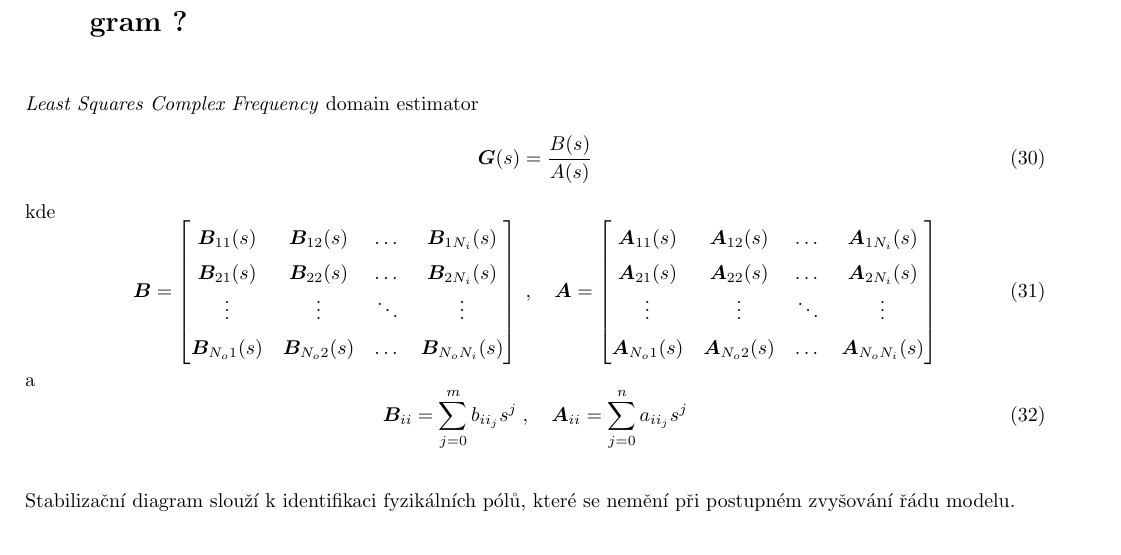
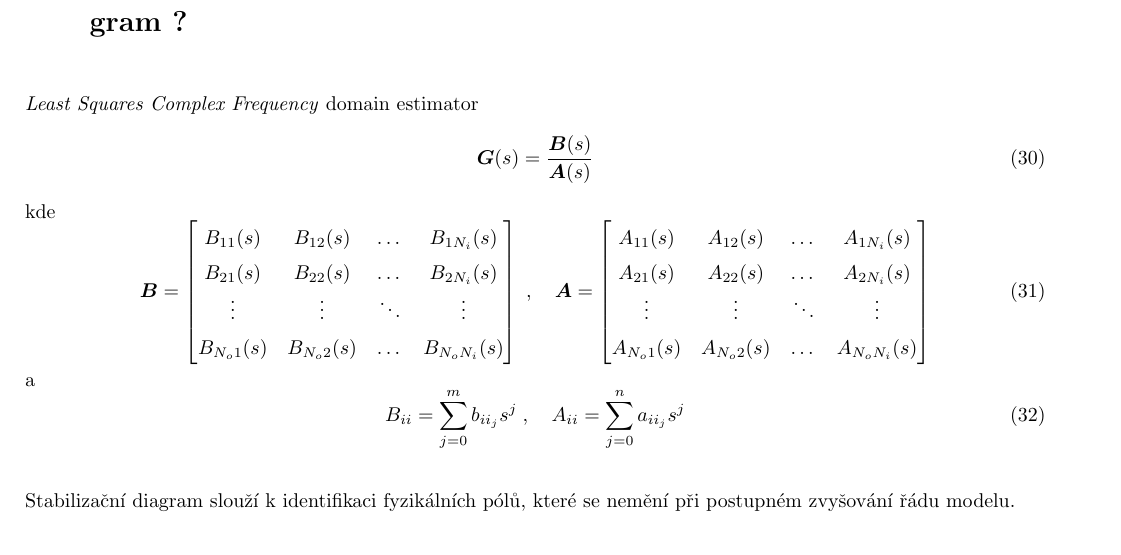
Before and after one commit to lieskjur/IS-Otazky, a LaTeX document (OtazkyIS.tex): part of page 5 of 9, cut so that both start at the same text. Compiled offline with pdfLaTeX.

Commit message:
úprava LSCF

```diff
--- a/OtazkyIS.tex
+++ b/OtazkyIS.tex
@@ -309,36 +309,37 @@
 	MAC kritérium se užívá pro zhodnocení shody vlastních vektorů modelu a měřeného systému. Při dokonalé shodě $\bm{M} = \bm{I}$.
 
 	\section{Popište metodu SDOF identifikace mechanického systému z naměřených přenosových funkcí. }
+
 	\section{Popište princip LSCF metody MDOF identifikace mechanického systému z naměřených přenosových funkcí. K čemu slouží stabilizační diagram ? }
 	\emph{Least Squares Complex Frequency} domain estimator
 	\begin{equation}
-		\bm{G}(s) = \frac{B(s)}{A(s)}
+		\bm{G}(s) = \frac{\bm{B}(s)}{\bm{A}(s)}
 	\end{equation}
 	kde
 	\begin{equation}
 		\bm{B}
 		=
 		\begin{bmatrix}
-			\bm{B}_{11}(s) & \bm{B}_{12}(s) & \dots & \bm{B}_{1N_i}(s) \\
-			\bm{B}_{21}(s) & \bm{B}_{22}(s) & \dots & \bm{B}_{2N_i}(s) \\
+			B_{11}(s) & B_{12}(s) & \dots & B_{1N_i}(s) \\
+			B_{21}(s) & B_{22}(s) & \dots & B_{2N_i}(s) \\
 			\vdots & \vdots & \ddots & \vdots \\
-			\bm{B}_{N_o 1}(s) & \bm{B}_{N_o 2}(s) & \dots & \bm{B}_{N_o N_i}(s)
+			B_{N_o 1}(s) & B_{N_o 2}(s) & \dots & B_{N_o N_i}(s)
 		\end{bmatrix}
 		\;,\quad
 		\bm{A}
 		=
 		\begin{bmatrix}
-			\bm{A}_{11}(s) & \bm{A}_{12}(s) & \dots & \bm{A}_{1N_i}(s) \\
-			\bm{A}_{21}(s) & \bm{A}_{22}(s) & \dots & \bm{A}_{2N_i}(s) \\
+			A_{11}(s) & A_{12}(s) & \dots & A_{1N_i}(s) \\
+			A_{21}(s) & A_{22}(s) & \dots & A_{2N_i}(s) \\
 			\vdots & \vdots & \ddots & \vdots \\
-			\bm{A}_{N_o 1}(s) & \bm{A}_{N_o 2}(s) & \dots & \bm{A}_{N_o N_i}(s)
+			A_{N_o 1}(s) & A_{N_o 2}(s) & \dots & A_{N_o N_i}(s)
 		\end{bmatrix}
 	\end{equation}
 	a
 	\begin{equation}
-	\bm{B}_{ii} = \sum_{j=0}^m b_{{ii}_j} s^j
+	B_{ii} = \sum_{j=0}^m b_{{ii}_j} s^j
 	\;,\quad
-	\bm{A}_{ii} = \sum_{j=0}^n a_{{ii}_j} s^j
+	A_{ii} = \sum_{j=0}^n a_{{ii}_j} s^j
 	\end{equation}
 
 	Stabilizační diagram slouží k identifikaci fyzikálních pólů, které se nemění při postupném zvyšování řádu modelu.
```
Also changed, not shown: OtazkyIS.pdf.
